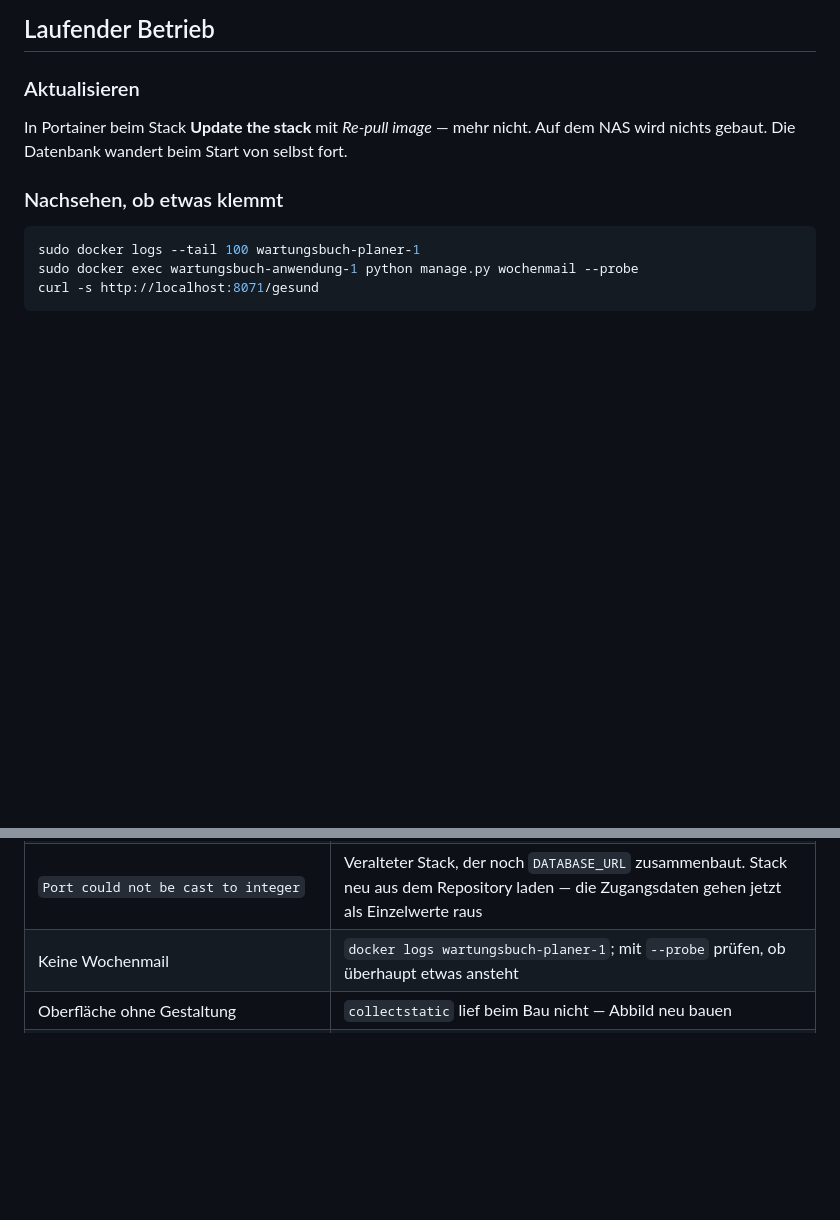
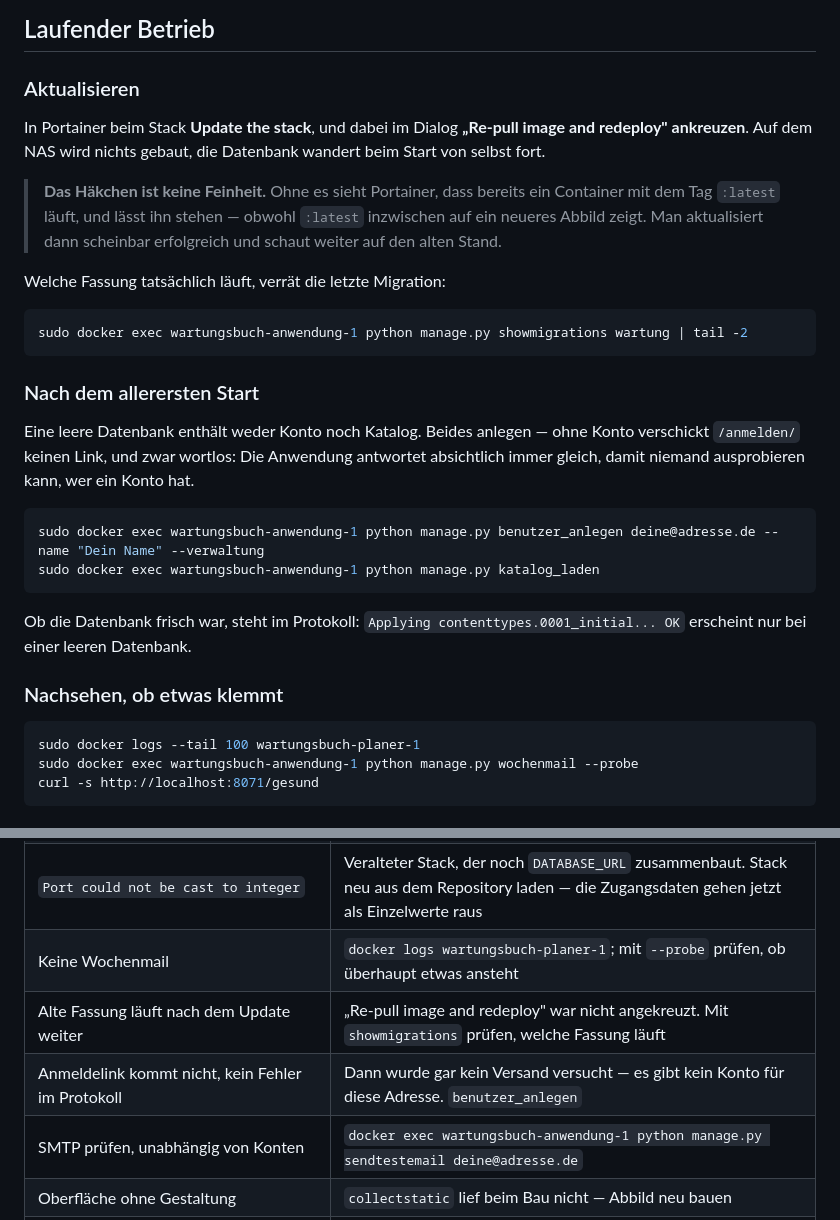
Before and after one commit to alexulb1/wartungsbuch, a Markdown page: BETRIEB.md, 2 parts joined by grey strips. Rendered like a GitHub page; blank space fills up the shorter version.

Commit message:
Betriebsanleitung um die Stolpersteine der Inbetriebnahme ergänzen
Aus der ersten Inbetriebnahme, die zweimal am selben Punkt hängen blieb:

- "Re-pull image and redeploy" in Portainer ist keine Feinheit. Ohne das
  Häkchen bleibt der Container auf dem alten Abbild stehen, obwohl :latest
  längst woanders hinzeigt — man aktualisiert scheinbar erfolgreich und
  schaut weiter auf den alten Stand. showmigrations verrät, was wirklich läuft.
- Nach dem ersten Start fehlen Konto und Katalog. Ohne Konto verschickt
  /anmelden/ wortlos keinen Link, weil die Anwendung absichtlich nicht
  preisgibt, wer ein Konto hat. Genau diese Stille sieht wie ein Mailfehler
  aus und ist keiner.
- sendtestemail trennt Mailproblem von Kontoproblem.

Co-Authored-By: Claude Opus 5 <noreply@anthropic.com>

````diff
--- a/BETRIEB.md
+++ b/BETRIEB.md
@@ -94,8 +94,35 @@ sudo docker exec -i wartungsbuch-anwendung-1 \
 
 ### Aktualisieren
 
-In Portainer beim Stack **Update the stack** mit *Re-pull image* — mehr nicht.
-Auf dem NAS wird nichts gebaut. Die Datenbank wandert beim Start von selbst fort.
+In Portainer beim Stack **Update the stack**, und dabei im Dialog
+**„Re-pull image and redeploy" ankreuzen**. Auf dem NAS wird nichts gebaut,
+die Datenbank wandert beim Start von selbst fort.
+
+> **Das Häkchen ist keine Feinheit.** Ohne es sieht Portainer, dass bereits ein
+> Container mit dem Tag `:latest` läuft, und lässt ihn stehen — obwohl
+> `:latest` inzwischen auf ein neueres Abbild zeigt. Man aktualisiert dann
+> scheinbar erfolgreich und schaut weiter auf den alten Stand.
+
+Welche Fassung tatsächlich läuft, verrät die letzte Migration:
+
+```bash
+sudo docker exec wartungsbuch-anwendung-1 python manage.py showmigrations wartung | tail -2
+```
+
+### Nach dem allerersten Start
+
+Eine leere Datenbank enthält weder Konto noch Katalog. Beides anlegen —
+ohne Konto verschickt `/anmelden/` keinen Link, und zwar wortlos: Die
+Anwendung antwortet absichtlich immer gleich, damit niemand ausprobieren kann,
+wer ein Konto hat.
+
+```bash
+sudo docker exec wartungsbuch-anwendung-1 python manage.py benutzer_anlegen deine@adresse.de --name "Dein Name" --verwaltung
+sudo docker exec wartungsbuch-anwendung-1 python manage.py katalog_laden
+```
+
+Ob die Datenbank frisch war, steht im Protokoll: `Applying
+contenttypes.0001_initial... OK` erscheint nur bei einer leeren Datenbank.
 
 ### Nachsehen, ob etwas klemmt
 
@@ -143,6 +170,9 @@ durch"): Er muss es nicht mehr.
 | Container startet nicht, „SECRET_KEY fehlt" | Absicht — ohne Schlüssel läuft nichts außerhalb des Debug-Modus |
 | `Port could not be cast to integer` | Veralteter Stack, der noch `DATABASE_URL` zusammenbaut. Stack neu aus dem Repository laden — die Zugangsdaten gehen jetzt als Einzelwerte raus |
 | Keine Wochenmail | `docker logs wartungsbuch-planer-1`; mit `--probe` prüfen, ob überhaupt etwas ansteht |
+| Alte Fassung läuft nach dem Update weiter | „Re-pull image and redeploy" war nicht angekreuzt. Mit `showmigrations` prüfen, welche Fassung läuft |
+| Anmeldelink kommt nicht, kein Fehler im Protokoll | Dann wurde gar kein Versand versucht — es gibt kein Konto für diese Adresse. `benutzer_anlegen` |
+| SMTP prüfen, unabhängig von Konten | `docker exec wartungsbuch-anwendung-1 python manage.py sendtestemail deine@adresse.de` |
 | Oberfläche ohne Gestaltung | `collectstatic` lief beim Bau nicht — Abbild neu bauen |
 | Container startet endlos neu, im Protokoll `DisallowedHost: '127.0.0.1:8000'` bei `/gesund` | Behoben: Die eigene Loopback-Adresse ist jetzt immer erlaubt und von der HTTPS-Umleitung ausgenommen. Abbild neu ziehen |
 | Anmeldelink kommt nicht an | Gibt es überhaupt ein Konto? `benutzer_anlegen` läuft nicht von selbst. Sonst: drei Links je Konto und Viertelstunde, danach schweigt die Anwendung |
````
